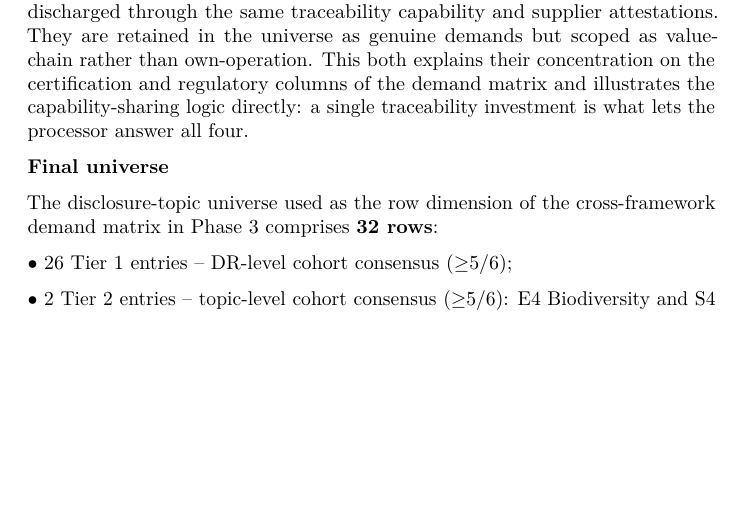
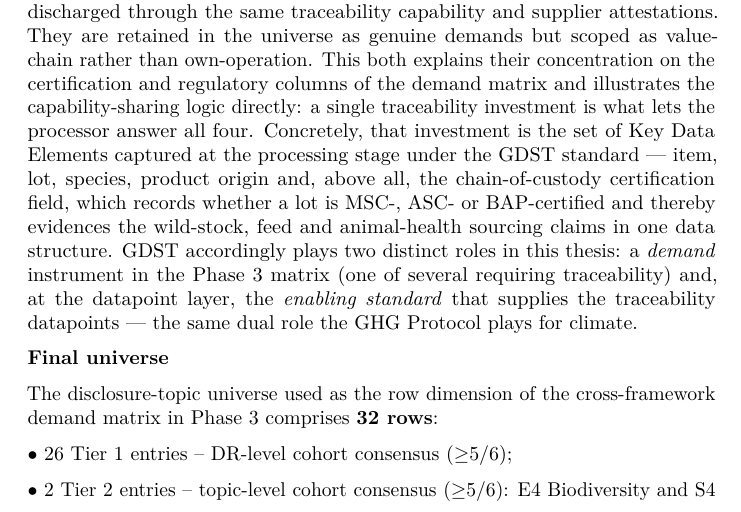
Before and after one commit to linneverh/Thesis, a LaTeX paper (main.tex): part of page 18 of 75, cut so that both start at the same text, the shorter picture padded with empty space. Compiled offline with pdfLaTeX.

Commit message:
Step 1.4: own-op/value-chain scope + GDST collapse and dual-role

```diff
--- a/main.tex
+++ b/main.tex
@@ -990,6 +990,16 @@ but scoped as value-chain rather than own-operation. This both explains
 their concentration on the certification and regulatory columns of the
 demand matrix and illustrates the capability-sharing logic directly: a
 single traceability investment is what lets the processor answer all four.
+Concretely, that investment is the set of Key Data Elements captured at the
+processing stage under the GDST standard --- item, lot, species, product
+origin and, above all, the chain-of-custody certification field, which
+records whether a lot is MSC-, ASC- or BAP-certified and thereby evidences
+the wild-stock, feed and animal-health sourcing claims in one data
+structure. GDST accordingly plays two distinct roles in this thesis: a
+\emph{demand} instrument in the Phase~3 matrix (one of several requiring
+traceability) and, at the datapoint layer, the \emph{enabling standard} that
+supplies the traceability datapoints --- the same dual role the GHG Protocol
+plays for climate.
 
 % ---------------------------------------------------------------------
 % AMENDMENT TO "Final universe" (replaces the 33-row list)
```
